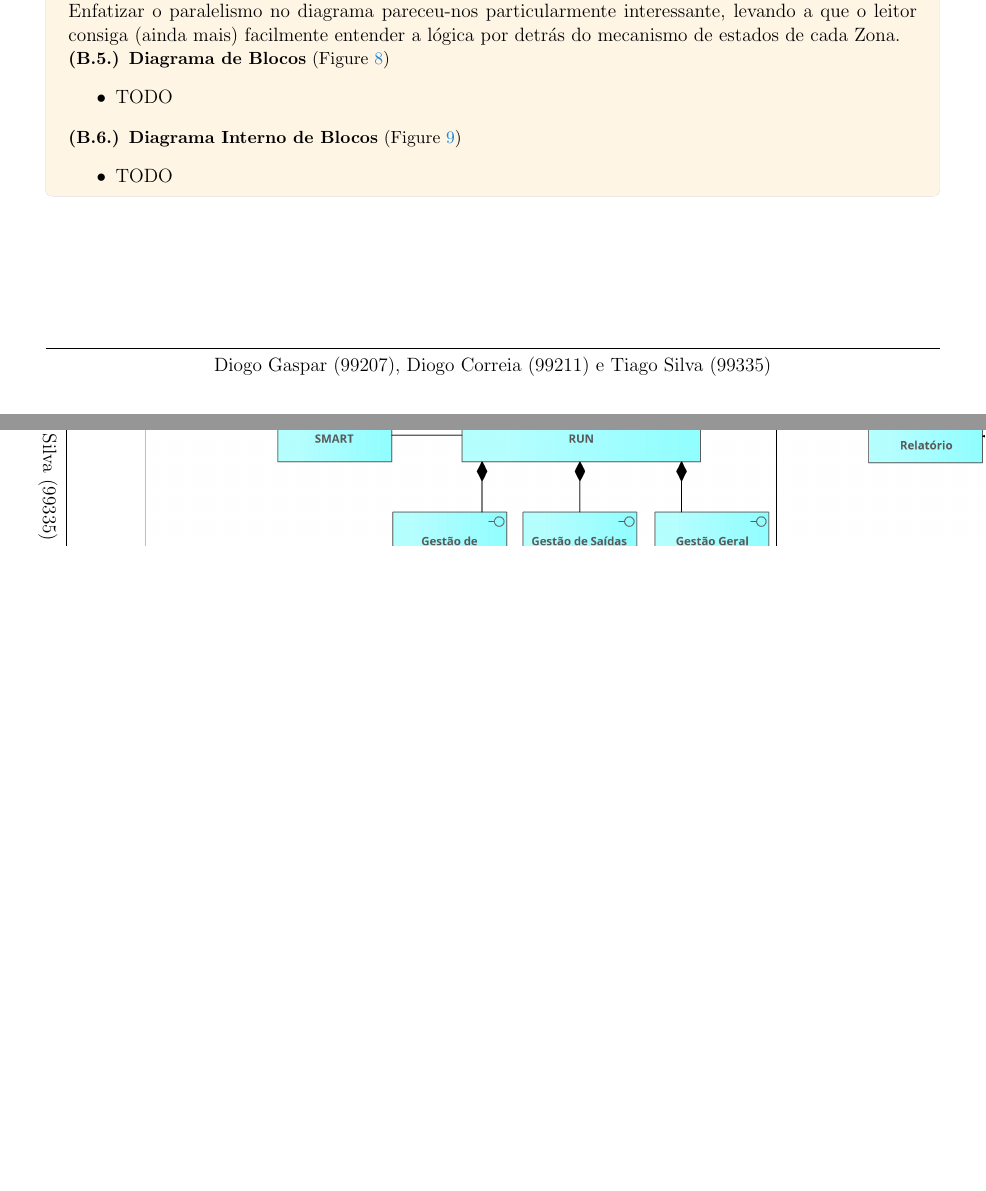
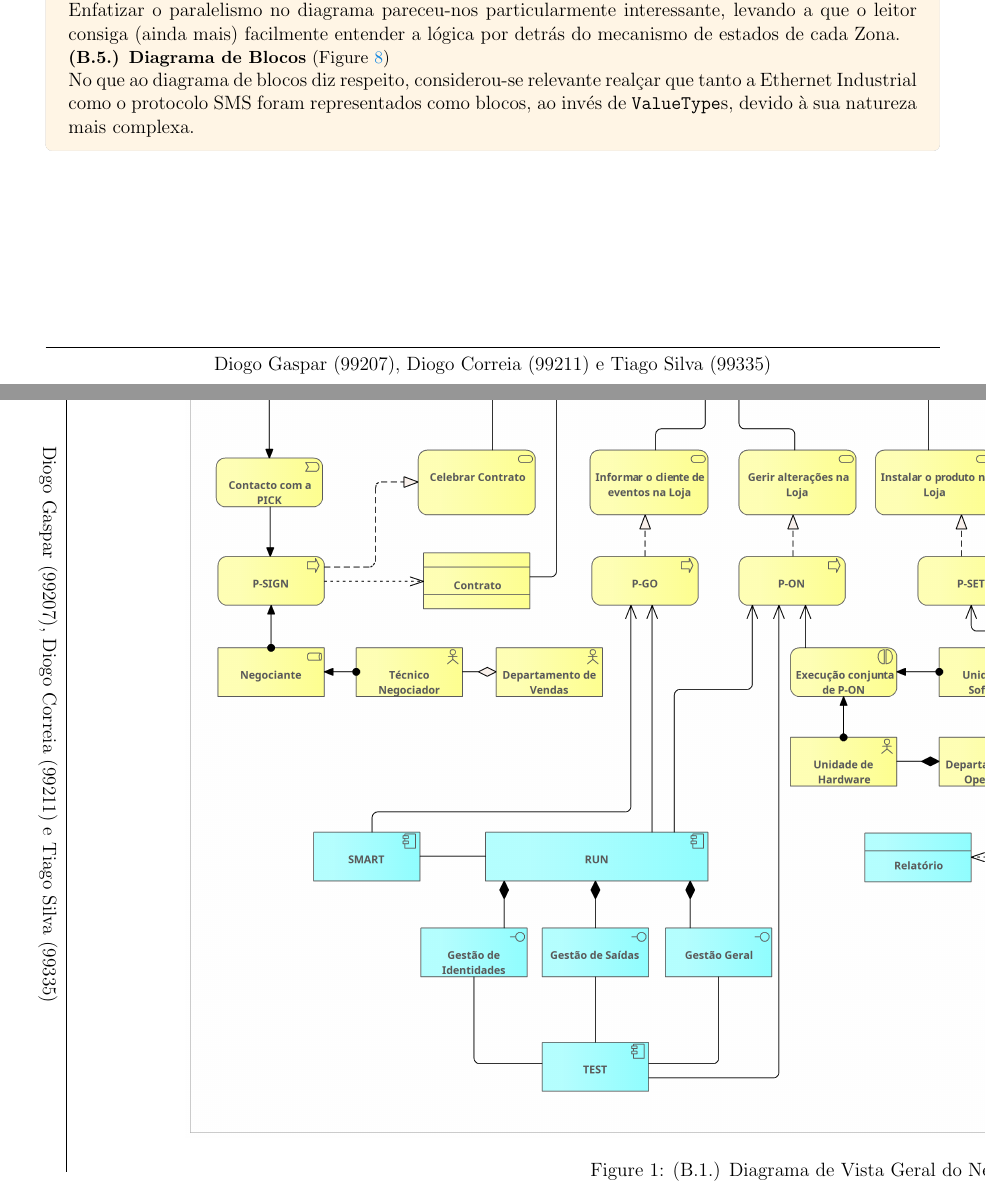
Before and after one commit to diogotcorreia/picktru-ams, a LaTeX document (report/report2.tex): two parts of pages 2 and 3 of 11, joined at a grey line, cut so that both start at the same text, the shorter picture padded with empty space. Compiled offline with pdfLaTeX.

Commit message:
Add notes to report regarding BDD + images (BDD and IBD)

```diff
--- a/report/report2.tex
+++ b/report/report2.tex
@@ -137,16 +137,12 @@
   \begin{small}
     \textbf{(B.5.) Diagrama de Blocos} (Figure \ref{fig:bbd})
   \end{small}
-  \begin{itemize}
-    \item TODO
-  \end{itemize}
 
-  \begin{small}
-    \textbf{(B.6.) Diagrama Interno de Blocos} (Figure \ref{fig:ibd})
-  \end{small}
-  \begin{itemize}
-    \item TODO
-  \end{itemize}
+  No que ao diagrama de blocos diz respeito, considerou-se relevante realçar que
+  tanto a Ethernet Industrial como o protocolo SMS foram representados como blocos,
+  ao invés de \texttt{ValueType}s, devido à sua natureza mais complexa.
+  % Mais ainda, neste diagrama as portas foram representadas a nível individual,
+  % por forma a granularizar a respetiva menção.
 \end{tcolorbox}
 
 \begin{landscape}
```
Also changed, not shown: report/assets/ea-bdd-store.png (added), report/assets/ea-ibd-store.png (added), report/report2.tex (6 more changed lines).
